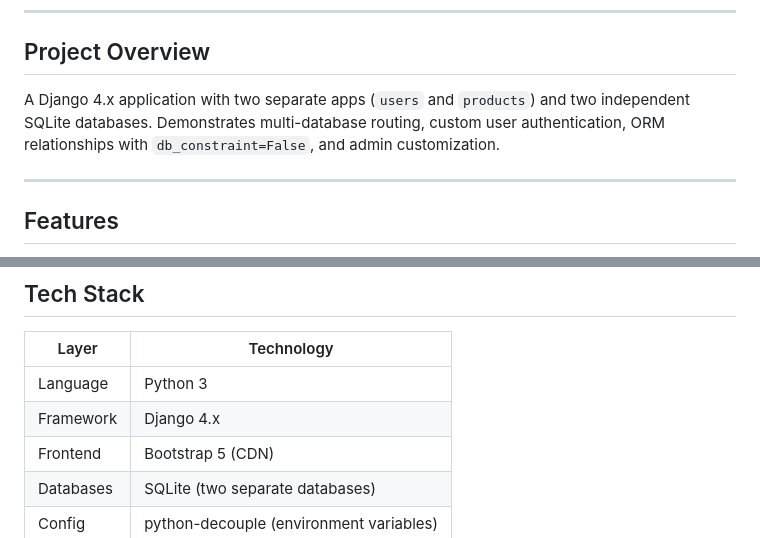
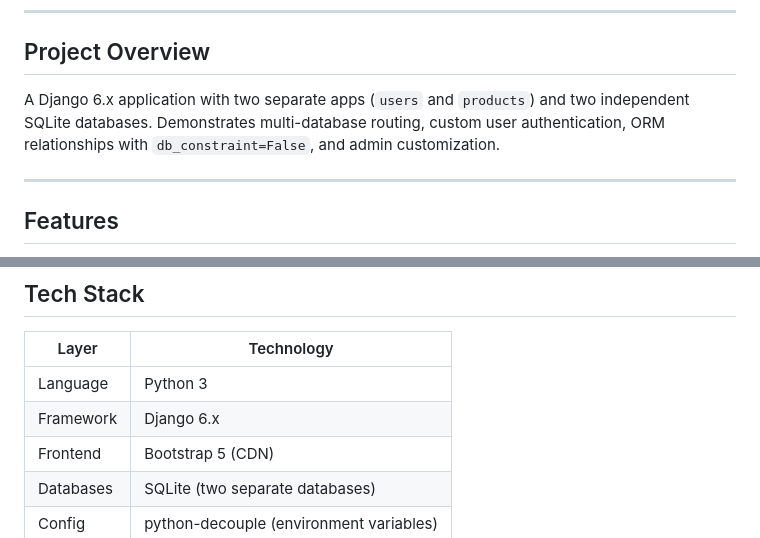
Before and after one commit to ItapeTanmay/tradexa-python-developer-internship-assignment, a Markdown page: README.md, 2 parts joined by grey strips. Drawn GitHub-style.

Commit message:
Update Django version to 6.x in README
Updated Django version from 4.x to 6.x in the project overview and features.

```diff
--- a/README.md
+++ b/README.md
@@ -6,7 +6,7 @@
 
 ## Project Overview
 
-A Django 4.x application with two separate apps (`users` and `products`) and two independent SQLite databases. Demonstrates multi-database routing, custom user authentication, ORM relationships with `db_constraint=False`, and admin customization.
+A Django 6.x application with two separate apps (`users` and `products`) and two independent SQLite databases. Demonstrates multi-database routing, custom user authentication, ORM relationships with `db_constraint=False`, and admin customization.
 
 ---
 
@@ -28,7 +28,7 @@ A Django 4.x application with two separate apps (`users` and `products`) and two
 | Layer | Technology |
 |---|---|
 | Language | Python 3 |
-| Framework | Django 4.x |
+| Framework | Django 6.x |
 | Frontend | Bootstrap 5 (CDN) |
 | Databases | SQLite (two separate databases) |
 | Config | python-decouple (environment variables) |
```
